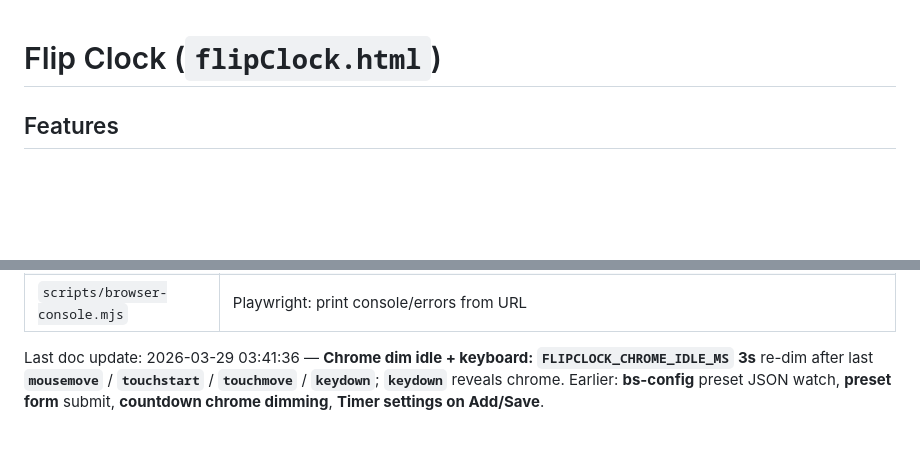
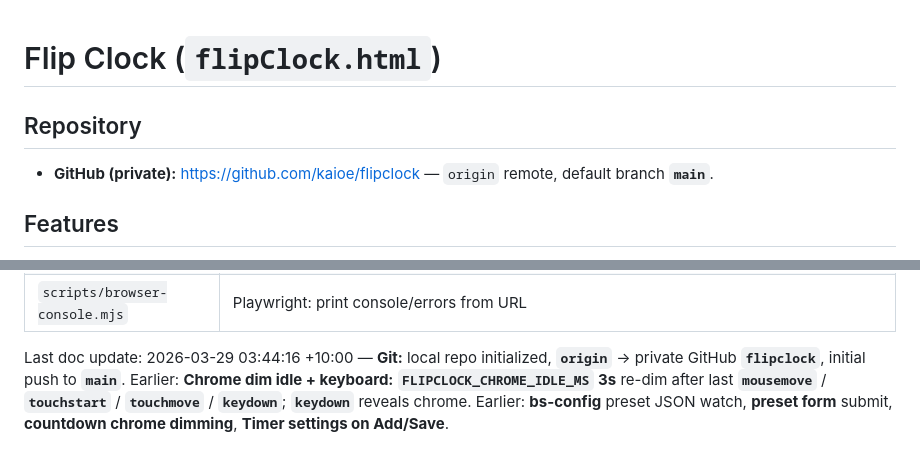
Before and after one commit to kaioe/fliptimer, a Markdown page: README.md, 2 parts joined by grey strips. GitHub-like rendering; blank space fills up the shorter version.

Commit message:
docs: add GitHub repository section to README
Made-with: Cursor

```diff
--- a/README.md
+++ b/README.md
@@ -1,4 +1,8 @@
 # Flip Clock (`flipClock.html`)
+
+## Repository
+
+- **GitHub (private):** [https://github.com/kaioe/flipclock](https://github.com/kaioe/flipclock) — `origin` remote, default branch **`main`**.
 
 ## Features
 
@@ -84,4 +88,4 @@ npx playwright install chromium
 | `bs-config.js`                | Browser-sync: port, `/flipClock` → `flipClock.html`, **`POST /__flipclock__/save-preset-timers`** → `preset-timers.json`; watches CSS/HTML/JS only (not **`preset-timers.json`**) |
 | `scripts/browser-console.mjs` | Playwright: print console/errors from URL                                                                                              |
 
-Last doc update: 2026-03-29 03:41:36 — **Chrome dim idle + keyboard:** **`FLIPCLOCK_CHROME_IDLE_MS`** **3s** re-dim after last **`mousemove`** / **`touchstart`** / **`touchmove`** / **`keydown`**; **`keydown`** reveals chrome. Earlier: **bs-config** preset JSON watch, **preset form** submit, **countdown chrome dimming**, **Timer settings on Add/Save**.
+Last doc update: 2026-03-29 03:44:16 +10:00 — **Git:** local repo initialized, **`origin`** → private GitHub **`flipclock`**, initial push to **`main`**. Earlier: **Chrome dim idle + keyboard:** **`FLIPCLOCK_CHROME_IDLE_MS`** **3s** re-dim after last **`mousemove`** / **`touchstart`** / **`touchmove`** / **`keydown`**; **`keydown`** reveals chrome. Earlier: **bs-config** preset JSON watch, **preset form** submit, **countdown chrome dimming**, **Timer settings on Add/Save**.
```
